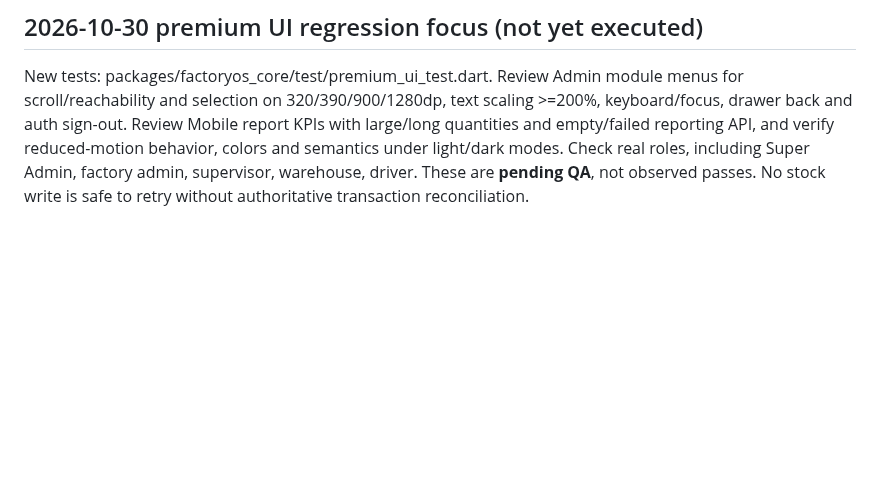
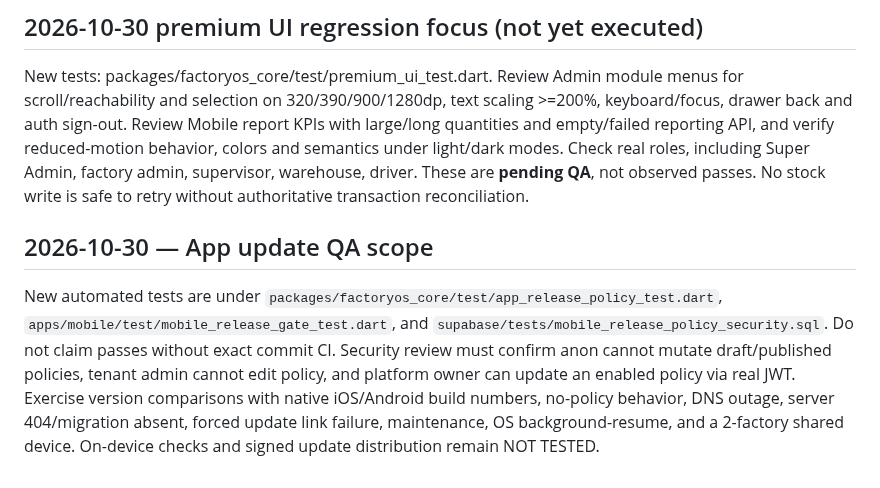
Before and after one commit to dkfutureai-alt/factory, a Markdown page: tester.md, the part around the change. Drawn GitHub-style; blank space fills up the shorter version.

Commit message:
docs(release): record app version stage, unresolved blockers and QA handoff

```diff
--- a/tester.md
+++ b/tester.md
@@ -44,3 +44,7 @@ No unreviewed critical/high defects, no cross-tenant leak, no unbalanced ledger
 ## 2026-10-30 premium UI regression focus (not yet executed)
 
 New tests: packages/factoryos_core/test/premium_ui_test.dart. Review Admin module menus for scroll/reachability and selection on 320/390/900/1280dp, text scaling >=200%, keyboard/focus, drawer back and auth sign-out. Review Mobile report KPIs with large/long quantities and empty/failed reporting API, and verify reduced-motion behavior, colors and semantics under light/dark modes. Check real roles, including Super Admin, factory admin, supervisor, warehouse, driver. These are **pending QA**, not observed passes. No stock write is safe to retry without authoritative transaction reconciliation.
+
+## 2026-10-30 — App update QA scope
+
+New automated tests are under `packages/factoryos_core/test/app_release_policy_test.dart`, `apps/mobile/test/mobile_release_gate_test.dart`, and `supabase/tests/mobile_release_policy_security.sql`. Do not claim passes without exact commit CI. Security review must confirm anon cannot mutate draft/published policies, tenant admin cannot edit policy, and platform owner can update an enabled policy via real JWT. Exercise version comparisons with native iOS/Android build numbers, no-policy behavior, DNS outage, server 404/migration absent, forced update link failure, maintenance, OS background-resume, and a 2-factory shared device. On-device checks and signed update distribution remain NOT TESTED.
```
